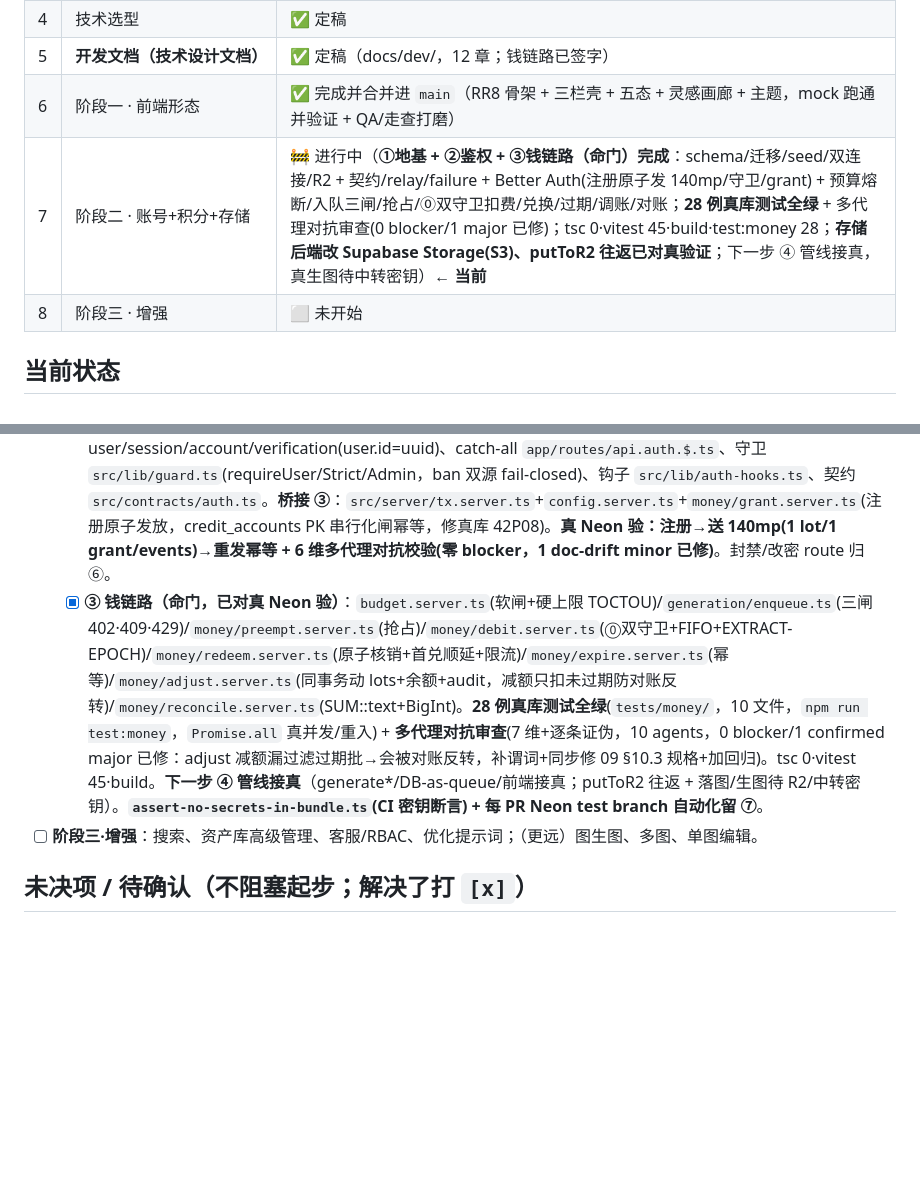
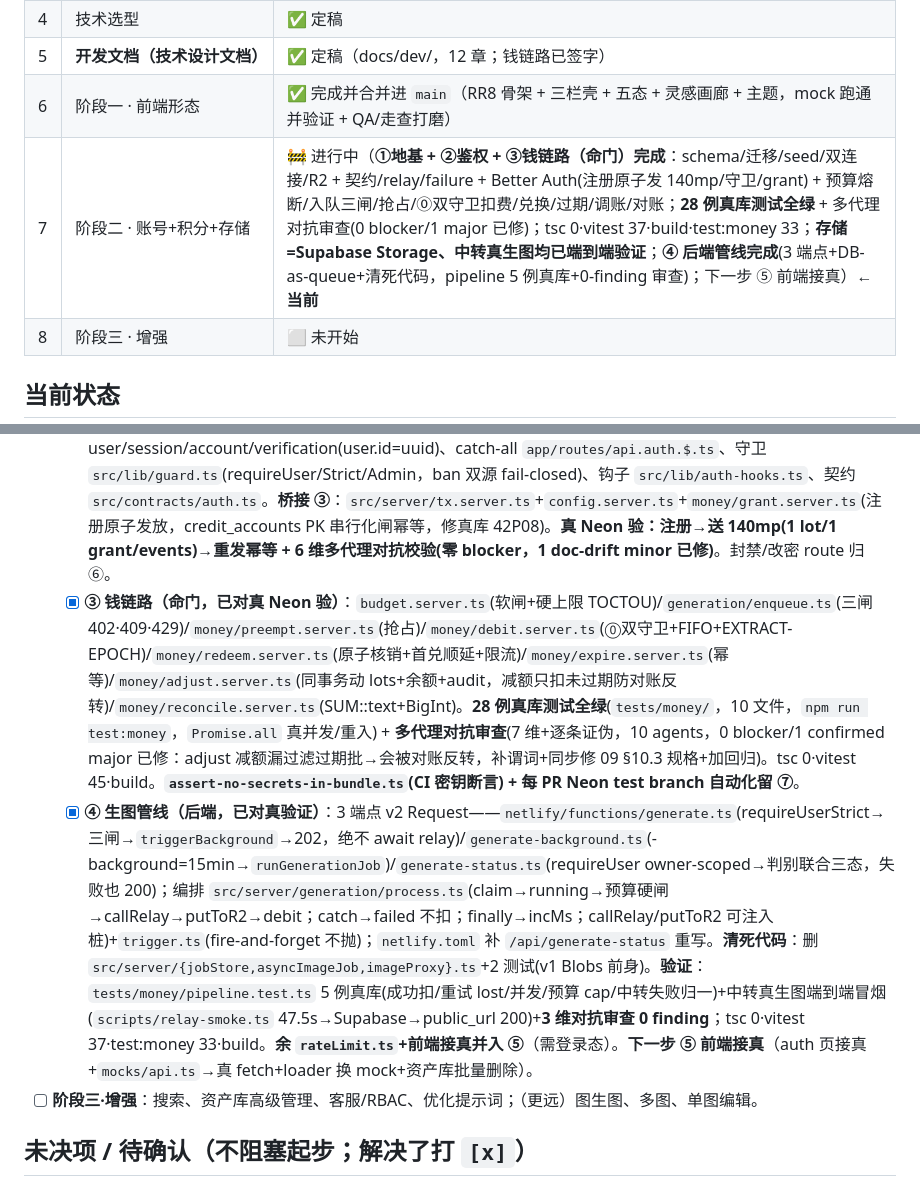
Before and after one commit to Ttt599536561/image-2, a Markdown page: docs/PROGRESS.md, 2 parts joined by grey strips. Drawn GitHub-style; blank space fills up the shorter version.

```diff
--- a/docs/PROGRESS.md
+++ b/docs/PROGRESS.md
@@ -14,7 +14,7 @@
 | 4 | 技术选型 | ✅ 定稿 |
 | 5 | **开发文档（技术设计文档）** | ✅ 定稿（docs/dev/，12 章；钱链路已签字） |
 | 6 | 阶段一 · 前端形态 | ✅ 完成并合并进 `main`（RR8 骨架 + 三栏壳 + 五态 + 灵感画廊 + 主题，mock 跑通并验证 + QA/走查打磨） |
-| 7 | 阶段二 · 账号+积分+存储 | 🚧 进行中（**①地基 + ②鉴权 + ③钱链路（命门）完成**：schema/迁移/seed/双连接/R2 + 契约/relay/failure + Better Auth(注册原子发 140mp/守卫/grant) + 预算熔断/入队三闸/抢占/⓪双守卫扣费/兑换/过期/调账/对账；**28 例真库测试全绿** + 多代理对抗审查(0 blocker/1 major 已修)；tsc 0·vitest 45·build·test:money 28；**存储后端改 Supabase Storage(S3)、putToR2 往返已对真验证**；下一步 ④ 管线接真，真生图待中转密钥）← **当前** |
+| 7 | 阶段二 · 账号+积分+存储 | 🚧 进行中（**①地基 + ②鉴权 + ③钱链路（命门）完成**：schema/迁移/seed/双连接/R2 + 契约/relay/failure + Better Auth(注册原子发 140mp/守卫/grant) + 预算熔断/入队三闸/抢占/⓪双守卫扣费/兑换/过期/调账/对账；**28 例真库测试全绿** + 多代理对抗审查(0 blocker/1 major 已修)；tsc 0·vitest 37·build·test:money 33；**存储=Supabase Storage、中转真生图均已端到端验证**；**④ 后端管线完成**(3 端点+DB-as-queue+清死代码，pipeline 5 例真库+0-finding 审查)；下一步 ⑤ 前端接真）← **当前** |
 | 8 | 阶段三 · 增强 | ⬜ 未开始 |
 
 ## 当前状态
@@ -55,7 +55,8 @@
 - [ ] **阶段二·账号+积分+存储**（**施工计划已批准并落库** → [docs/dev/PHASE2-PLAN.md](dev/PHASE2-PLAN.md)，7 阶段可勾选，基于 5 路多代理精读 02–11 综合）：① 地基(Neon 双连接/Drizzle schema+迁移+seed/R2) → ② 鉴权(Better Auth) → ③ **钱链路**(账本/批次/⓪双守卫扣费/兑换/调账/对账，命门) → ④ 管线+契约(DB-as-queue/generate* 真后台/6 值归一) → ⑤ 前端接真(loader+TanStack Query 换 mock/资产库批量删除) → ⑥ 后台(/admin/* 全套+看板) → ⑦ cron/可观测/**9 例真库测试**/成本对账上线闸。在 `main` 上开 `phase2` 分支；离线先行 ① schema/④ 契约，接真待密钥。
   - [x] **① 地基（离线代码）**：`phase2` 分支；装依赖(drizzle-orm/kit·@neondatabase/serverless·ws·@aws-sdk/client-s3·zod4·drizzle-zod·tsx)；`src/db/schema.ts`(13 表+全 CHECK+FK onDelete+全索引+**5 部分唯一索引**)、`drizzle/0000_phase2_foundation.sql`(已人工核对 5 WHERE 谓词 + 补 pgcrypto)、`src/db/db.server.ts`(getPool/getSql)、`src/db/seed.ts`、`src/server/r2.server.ts`；④ 离线件 `src/contracts/*`(10 文件 Zod+barrel)、`src/server/relay.ts`、`src/server/generation/failure.ts`。**验证 tsc 0 · vitest 45 · build · 客户端 0 密钥泄露 · 7 维多代理对抗校验（schema/钱红线/failure 零发现，5 条 minor 已修）**。**接真：已对真 Neon(PG18.4) 跑通迁移 + 13/13 表 + 7/7 关键索引 WHERE 谓词在库校验 + FOR UPDATE 交互式事务冒烟 + seed(2 套餐/8 config，幂等) ✅**（`scripts/db-smoke.ts`/`db-verify.ts`，`.env` 存 Neon direct 串、已 gitignore）；**putToR2 往返待 R2 密钥**。pooled(-pooler)串 + 每 PR test branch 亦待补。
   - [x] **② 鉴权（核心，接真已验）**：`better-auth@1.6.20`(钉版/不启 multi-session)+`bcryptjs` → `src/lib/auth.ts`(email+pwd/不验邮箱/autoSignIn/`password.hash` 内 72 字节断言/session 7d·300s/`generateId:'uuid'`/admin 插件/databaseHooks)、`@better-auth/cli migrate` 建 user/session/account/verification(user.id=uuid)、catch-all `app/routes/api.auth.$.ts`、守卫 `src/lib/guard.ts`(requireUser/Strict/Admin，ban 双源 fail-closed)、钩子 `src/lib/auth-hooks.ts`、契约 `src/contracts/auth.ts`。**桥接 ③**：`src/server/tx.server.ts`+`config.server.ts`+`money/grant.server.ts`(注册原子发放，credit_accounts PK 串行化闸幂等，修真库 42P08)。**真 Neon 验：注册→送 140mp(1 lot/1 grant/events)→重发幂等 + 6 维多代理对抗校验(零 blocker，1 doc-drift minor 已修)**。封禁/改密 route 归 ⑥。
-  - [x] **③ 钱链路（命门，已对真 Neon 验）**：`budget.server.ts`(软闸+硬上限 TOCTOU)/`generation/enqueue.ts`(三闸 402·409·429)/`money/preempt.server.ts`(抢占)/`money/debit.server.ts`(⓪双守卫+FIFO+EXTRACT-EPOCH)/`money/redeem.server.ts`(原子核销+首兑顺延+限流)/`money/expire.server.ts`(幂等)/`money/adjust.server.ts`(同事务动 lots+余额+audit，减额只扣未过期防对账反转)/`money/reconcile.server.ts`(SUM::text+BigInt)。**28 例真库测试全绿**(`tests/money/`，10 文件，`npm run test:money`，`Promise.all` 真并发/重入) + **多代理对抗审查**(7 维+逐条证伪，10 agents，0 blocker/1 confirmed major 已修：adjust 减额漏过滤过期批→会被对账反转，补谓词+同步修 09 §10.3 规格+加回归)。tsc 0·vitest 45·build。**下一步 ④ 管线接真**（generate*/DB-as-queue/前端接真；putToR2 往返 + 落图/生图待 R2/中转密钥）。**`assert-no-secrets-in-bundle.ts`(CI 密钥断言) + 每 PR Neon test branch 自动化留 ⑦**。
+  - [x] **③ 钱链路（命门，已对真 Neon 验）**：`budget.server.ts`(软闸+硬上限 TOCTOU)/`generation/enqueue.ts`(三闸 402·409·429)/`money/preempt.server.ts`(抢占)/`money/debit.server.ts`(⓪双守卫+FIFO+EXTRACT-EPOCH)/`money/redeem.server.ts`(原子核销+首兑顺延+限流)/`money/expire.server.ts`(幂等)/`money/adjust.server.ts`(同事务动 lots+余额+audit，减额只扣未过期防对账反转)/`money/reconcile.server.ts`(SUM::text+BigInt)。**28 例真库测试全绿**(`tests/money/`，10 文件，`npm run test:money`，`Promise.all` 真并发/重入) + **多代理对抗审查**(7 维+逐条证伪，10 agents，0 blocker/1 confirmed major 已修：adjust 减额漏过滤过期批→会被对账反转，补谓词+同步修 09 §10.3 规格+加回归)。tsc 0·vitest 45·build。**`assert-no-secrets-in-bundle.ts`(CI 密钥断言) + 每 PR Neon test branch 自动化留 ⑦**。
+  - [x] **④ 生图管线（后端，已对真验证）**：3 端点 v2 Request——`netlify/functions/generate.ts`(requireUserStrict→三闸→`triggerBackground`→202，绝不 await relay)/`generate-background.ts`(-background=15min→`runGenerationJob`)/`generate-status.ts`(requireUser owner-scoped→判别联合三态，失败也 200)；编排 `src/server/generation/process.ts`(claim→running→预算硬闸→callRelay→putToR2→debit；catch→failed 不扣；finally→incMs；callRelay/putToR2 可注入桩)+`trigger.ts`(fire-and-forget 不抛)；`netlify.toml` 补 `/api/generate-status` 重写。**清死代码**：删 `src/server/{jobStore,asyncImageJob,imageProxy}.ts`+2 测试(v1 Blobs 前身)。**验证**：`tests/money/pipeline.test.ts` 5 例真库(成功扣/重试 lost/并发/预算 cap/中转失败归一)+中转真生图端到端冒烟(`scripts/relay-smoke.ts` 47.5s→Supabase→public_url 200)+**3 维对抗审查 0 finding**；tsc 0·vitest 37·test:money 33·build。**余 `rateLimit.ts`+前端接真并入 ⑤**（需登录态）。**下一步 ⑤ 前端接真**（auth 页接真+`mocks/api.ts`→真 fetch+loader 换 mock+资产库批量删除）。
 - [ ] **阶段三·增强**：搜索、资产库高级管理、客服/RBAC、优化提示词；（更远）图生图、多图、单图编辑。
 
 ## 未决项 / 待确认（不阻塞起步；解决了打 `[x]`）
```
Also changed, not shown: CLAUDE.md (+2 -2 lines), docs/dev/PHASE2-PLAN.md (+7 -6 lines).
